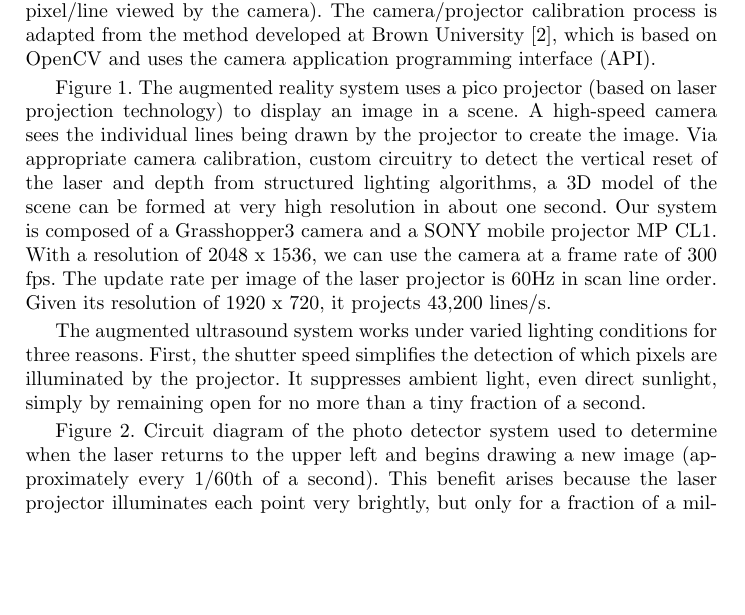
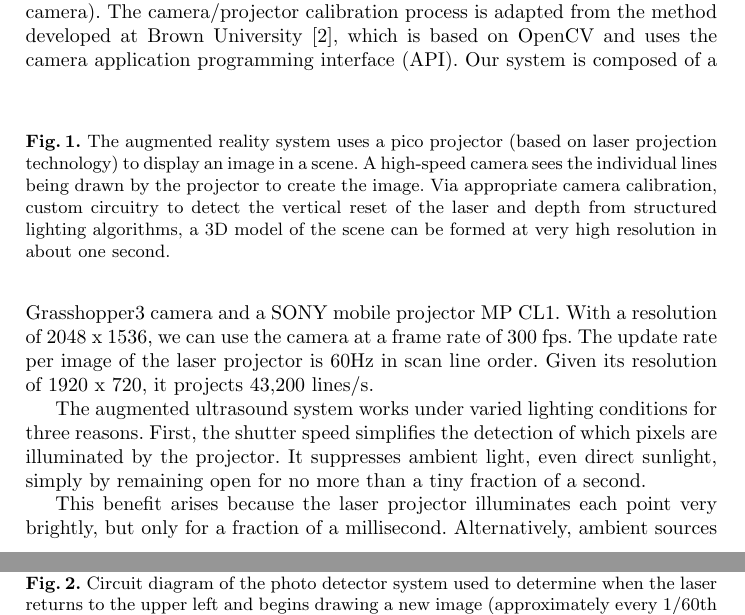
Before and after one commit to HastingsGreer/AugmentedUltrasoundMiccaiPaper, a LaTeX paper (AugmentedUltrasound.tex): part of page 2 of 4 before the commit and two parts of pages 2 and 3 of 5 after it, the two joined at a grey line, cut so that both start at the same text, the shorter picture padded with empty space. Compiled offline with pdfLaTeX.

Commit message:
Format section titles anc captions

```diff
--- a/AugmentedUltrasound.tex
+++ b/AugmentedUltrasound.tex
@@ -35,10 +34,17 @@ To form a 3D model of a scene, we replicated and extended the work in a paper by
-Figure 1. The augmented reality system uses a pico projector (based on laser projection technology) to display an image in a scene. A high-speed camera sees the individual lines being drawn by the projector to create the image. Via appropriate camera calibration, custom circuitry to detect the vertical reset of the laser and depth from structured lighting algorithms, a 3D model of the scene can be formed at very high resolution in about one second.
+\begin{figure}
+\caption{
+The augmented reality system uses a pico projector (based on laser projection technology) to display an image in a scene. A high-speed camera sees the individual lines being drawn by the projector to create the image. Via appropriate camera calibration, custom circuitry to detect the vertical reset of the laser and depth from structured lighting algorithms, a 3D model of the scene can be formed at very high resolution in about one second.
+}
+\end{figure}
 Our system is composed of a Grasshopper3 camera and a SONY mobile projector MP CL1. With a resolution of 2048 x 1536, we can use the camera at a frame rate of 300 fps. The update rate per image of the laser projector is 60Hz in scan line order. Given its resolution of 1920 x 720, it projects 43,200 lines/s.
 
 The augmented ultrasound system works under varied lighting conditions for three reasons. First, the shutter speed simplifies the detection of which pixels are illuminated by the projector. It suppresses ambient light, even direct sunlight, simply by remaining open for no more than a tiny fraction of a second.
 
-
-Figure 2. Circuit diagram of the photo detector system used to determine when the laser returns to the upper left and begins drawing a new image (approximately every 1/60th of a second).
+\begin{figure}
+\caption{
+Circuit diagram of the photo detector system used to determine when the laser returns to the upper left and begins drawing a new image (approximately every 1/60th of a second).
+}
+\end{figure}
 This benefit arises because the laser projector illuminates each point very brightly, but only for a fraction of a millisecond. Alternatively, ambient sources like the sun illuminate continuously at a lower intensity. Second, we use background subtraction to further reduce the effect of ambient light. In particular, from each image that is taken, we subtract an image from when the laser is in a different location.  Third, we apply a custom method that quickly detects the brightest point on a vertical scan line in a grayscale image.
 
 The most difficult challenge with our low-cost, compact ultrasound augmentation system was that the horizontal sync signal produced by the projector/HDMI protocol was not phase-locked to the actual vertical movement of the laser. For this reason, we opted to trigger the camera off the light emitted by the projector, using a photocell and a pair of Operational Amplifiers.  See Fig. 2.
```
Also changed, not shown: AugmentedUltrasound.tex (24 more changed lines).
